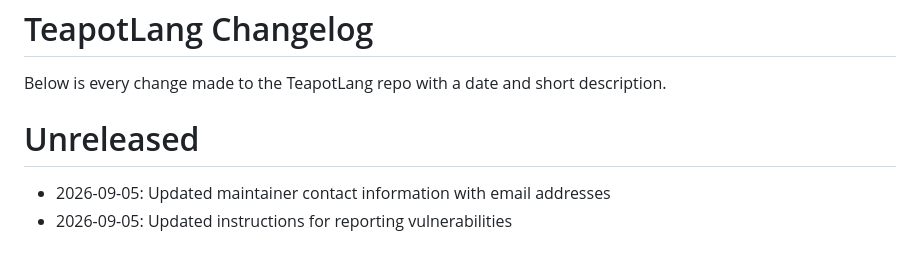
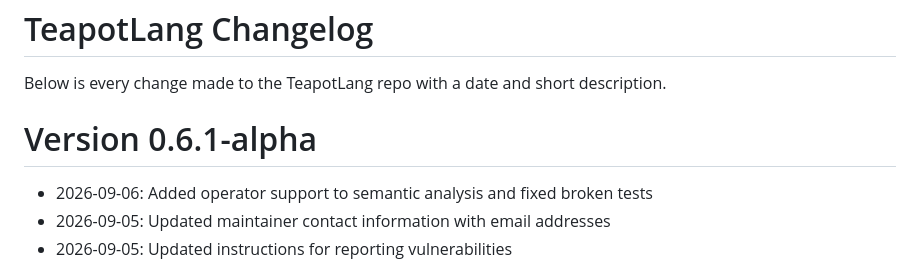
Before and after one commit to Sim20004/teapot-lang, a Markdown page: CHANGELOG.md, the part around the change. GitHub-like rendering.

Commit message:
Updated changelog

```diff
--- a/CHANGELOG.md
+++ b/CHANGELOG.md
@@ -1,8 +1,9 @@
 # TeapotLang Changelog
 Below is every change made to the TeapotLang repo with a date and short description.
 
-# Unreleased
+# Version 0.6.1-alpha
 
+- 2026-09-06: Added operator support to semantic analysis and fixed broken tests
 - 2026-09-05: Updated maintainer contact information with email addresses
 - 2026-09-05: Updated instructions for reporting vulnerabilities
 
```
